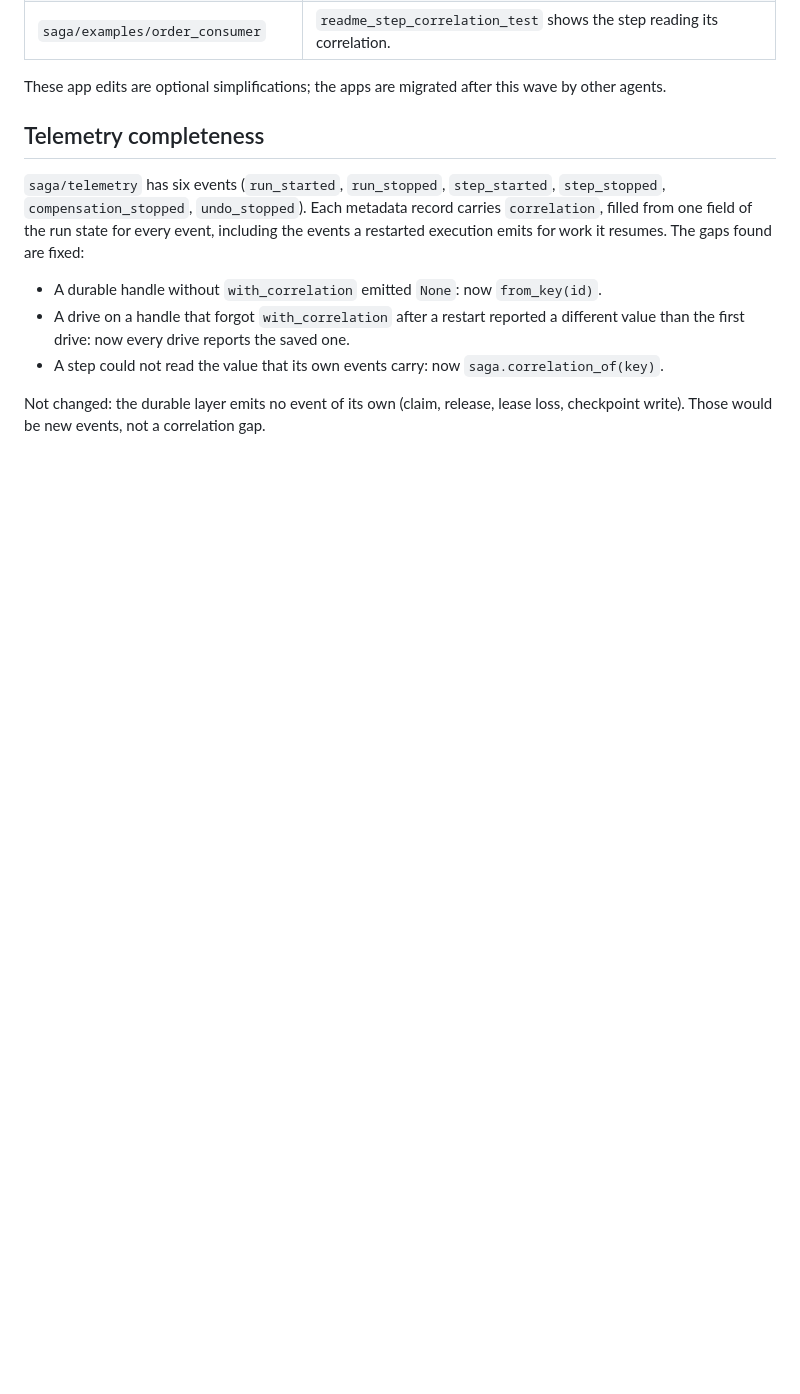
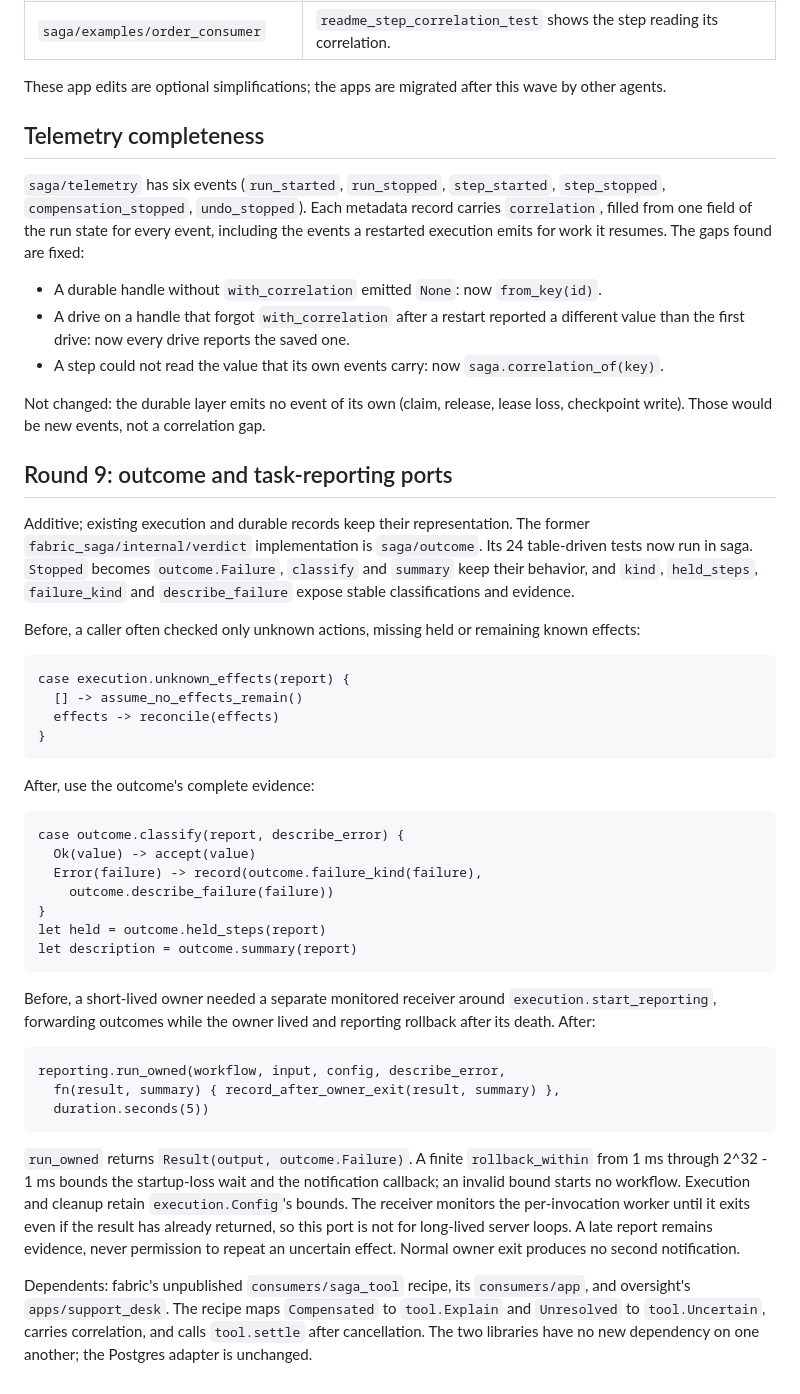
Before and after one commit to gleam-dream/saga, a Markdown page: docs/migration-wave-5.md, the part around the change. GitHub-like rendering; blank space fills up the shorter version.

````diff
--- a/docs/migration-wave-5.md
+++ b/docs/migration-wave-5.md
@@ -194,3 +194,57 @@ resumes. The gaps found are fixed:
 Not changed: the durable layer emits no event of its own (claim, release,
 lease loss, checkpoint write). Those would be new events, not a correlation
 gap.
+
+## Round 9: outcome and task-reporting ports
+
+Additive; existing execution and durable records keep their representation.
+The former `fabric_saga/internal/verdict` implementation is `saga/outcome`.
+Its 24 table-driven tests now run in saga. `Stopped` becomes `outcome.Failure`,
+`classify` and `summary` keep their behavior, and `kind`, `held_steps`,
+`failure_kind` and `describe_failure` expose stable classifications and evidence.
+
+Before, a caller often checked only unknown actions, missing held or remaining
+known effects:
+
+```gleam
+case execution.unknown_effects(report) {
+  [] -> assume_no_effects_remain()
+  effects -> reconcile(effects)
+}
+```
+
+After, use the outcome's complete evidence:
+
+```gleam
+case outcome.classify(report, describe_error) {
+  Ok(value) -> accept(value)
+  Error(failure) -> record(outcome.failure_kind(failure),
+    outcome.describe_failure(failure))
+}
+let held = outcome.held_steps(report)
+let description = outcome.summary(report)
+```
+
+Before, a short-lived owner needed a separate monitored receiver around
+`execution.start_reporting`, forwarding outcomes while the owner lived and
+reporting rollback after its death. After:
+
+```gleam
+reporting.run_owned(workflow, input, config, describe_error,
+  fn(result, summary) { record_after_owner_exit(result, summary) },
+  duration.seconds(5))
+```
+
+`run_owned` returns `Result(output, outcome.Failure)`. A finite `rollback_within`
+from 1 ms through 2^32 - 1 ms bounds the startup-loss wait and the notification
+callback; an invalid bound starts no workflow. Execution and cleanup retain
+`execution.Config`'s bounds. The receiver monitors the per-invocation worker
+until it exits even if the result has already returned, so this port is not for
+long-lived server loops. A late report remains evidence, never permission to
+repeat an uncertain effect. Normal owner exit produces no second notification.
+
+Dependents: fabric's unpublished `consumers/saga_tool` recipe, its
+`consumers/app`, and oversight's `apps/support_desk`. The recipe maps
+`Compensated` to `tool.Explain` and `Unresolved` to `tool.Uncertain`, carries
+correlation, and calls `tool.settle` after cancellation. The two libraries have
+no new dependency on one another; the Postgres adapter is unchanged.
````
Also changed, not shown: CHANGELOG.md (+9 -0 lines), README.md (+32 -0 lines).
